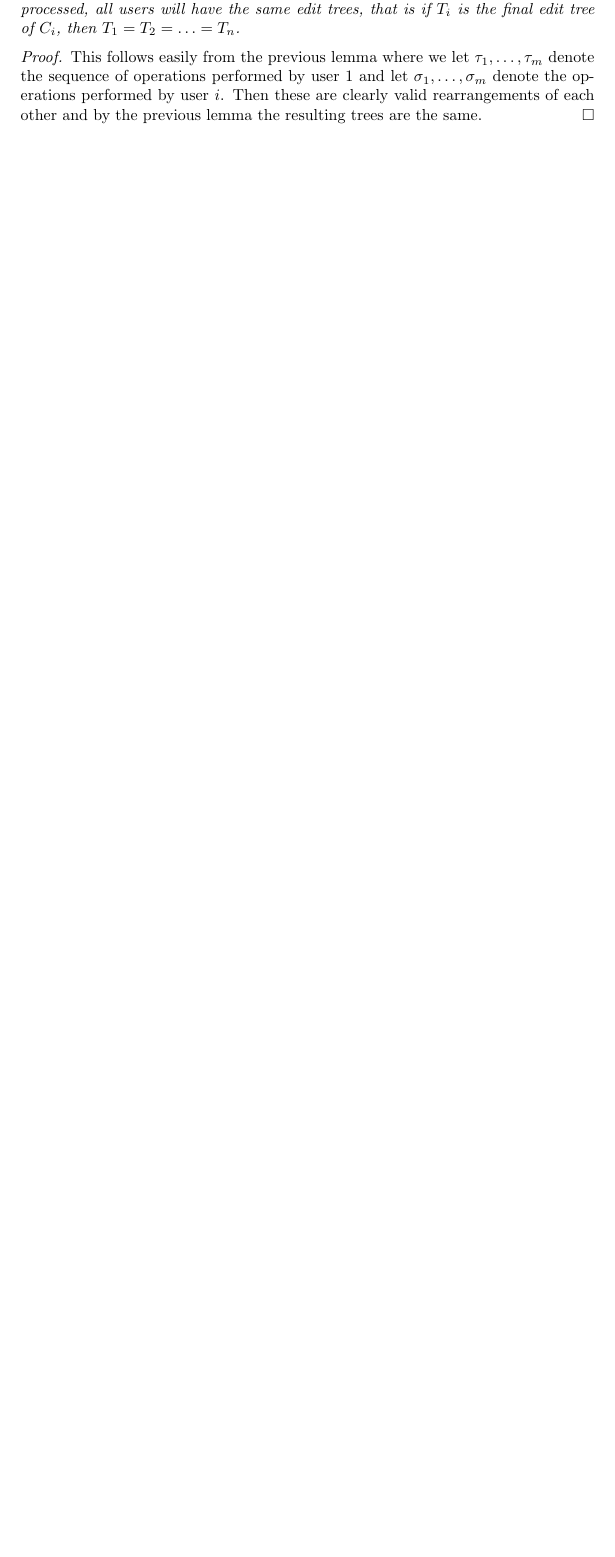
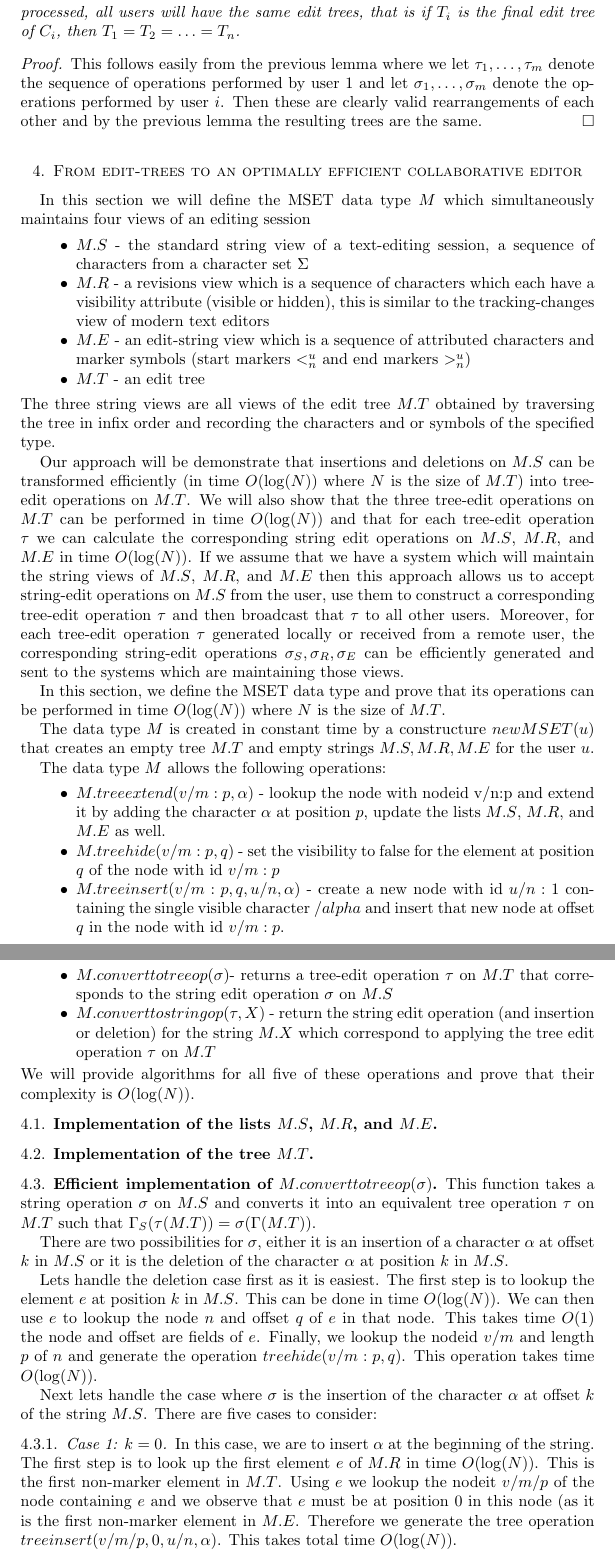
Before and after one commit to tjhickey724/msetpaper, a LaTeX paper (paper-collabed.tex): part of page 16 of 26 before the commit and two parts of pages 17 and 18 of 28 after it, the two joined at a grey line, cut so that both start at the same text, the shorter picture padded with empty space. Compiled offline with pdfLaTeX.

Commit message:
started new approach

```diff
--- a/paper-collabed.tex
+++ b/paper-collabed.tex
@@ -862,6 +869,66 @@ $\sigma_1,\ldots,\sigma_m$ denote the operations performed by user $i$. Then
 these are clearly valid rearrangements of each other and by the previous
 lemma the resulting trees are the same.
 \end{proof}
+
+\section{From edit-trees to an optimally efficient collaborative editor}
+In this section we will define the MSET data type $M$ which simultaneously maintains
+four views of an editing session
+\begin{itemize}
+\item $M.S$ - the standard string view of a text-editing session, a sequence of characters from a character set $\Sigma$
+\item $M.R$ - a revisions view which is a sequence of characters which each have a visibility attribute (visible or hidden), this is similar to the tracking-changes view of modern text editors
+\item $M.E$ - an edit-string view which is a sequence of attributed characters and marker symbols (start markers $<^u_n$ and end markers $>^u_n$)
+\item $M.T$ - an edit tree
+\end{itemize}
+The three string views are all views of the edit tree $M.T$ obtained by traversing the tree in infix order and recording the characters and or symbols of the specified type.
+
+Our approach will be demonstrate that insertions and deletions on $M.S$ can be
+transformed efficiently (in time $O(\log(N))$ where $N$ is the size of $M.T$) into
+tree-edit operations on $M.T$.  We will also show that the three tree-edit operations
+on $M.T$ can be performed in time $O(\log(N))$ and that for each tree-edit operation $\tau$ we can calculate the corresponding string edit operations on $M.S$, $M.R$, and $M.E$ in time $O(\log(N))$.  If we assume that we have a system which will maintain the string views of $M.S$, $M.R$, and $M.E$ then this approach allows us to accept string-edit operations on $M.S$ from the user, use them to construct a corresponding tree-edit operation $\tau$ and then broadcast that $\tau$ to all other users.  Moreover, for each tree-edit operation $\tau$ generated locally or received from a remote user, the corresponding string-edit operations $\sigma_S, \sigma_R, \sigma_E$ can be efficiently generated and sent to the systems which are maintaining those views.
+
+In this section, we define the MSET data type and prove that its operations can be performed in time $O(\log(N))$ where $N$ is the size of $M.T$.
+
+The data type $M$ is created in constant time by a constructure $newMSET(u)$ that creates an empty tree $M.T$ and empty strings $M.S, M.R, M.E$ for the user $u$.
+
+The data type $M$ allows the following operations:
+\begin{itemize}
+\item $M.treeextend(v/m:p,\alpha)$ - lookup the node with nodeid v/n:p and extend it by adding the character $\alpha$ at position $p$, update the lists $M.S$, $M.R$, and $M.E$ as well.
+\item $M.treehide(v/m:p,q)$ - set the visibility to false for the element at position $q$ of the node with id $v/m:p$
+\item $M.treeinsert(v/m:p,q,u/n,\alpha)$ - create a new node with id $u/n:1$ containing the single visible character $/alpha$ and insert that new node at offset $q$ in the node with id $v/m:p$.
+\item $M.converttotreeop(\sigma)$- returns a tree-edit operation $\tau$ on $M.T$ that corresponds to the string edit operation $\sigma$ on $M.S$
+\item $M.converttostringop(\tau,X)$ - return the string edit operation (and insertion or deletion) for the string $M.X$ which correspond to applying the tree edit operation $\tau$ on $M.T$
+\end{itemize}
+We will provide algorithms for all five of these operations and prove that their complexity is $O(\log(N))$.
+
+\subsection{Implementation of the lists $M.S$, $M.R$, and $M.E$}
+
+\subsection{Implementation of the tree $M.T$}
+
+\subsection{Efficient implementation of $M.converttotreeop(\sigma)$}
+This function takes a string operation $\sigma$ on $M.S$ and converts it into
+an equivalent tree operation
+$\tau$ on $M.T$ such that
+$\Gamma_S(\tau(M.T)) = \sigma(\Gamma(M.T))$.
+
+There are two possibilities for $\sigma$, either it is an insertion of a character $\alpha$ at offset $k$ in $M.S$ or it is the deletion of the character $\alpha$ at position $k$ in $M.S$.
+
+Lets handle the deletion case first as it is easiest. The first step is to lookup the element $e$ at position $k$ in $M.S$. This can be done in time $O(\log(N))$.
+We can then use $e$ to lookup the node $n$ and offset $q$ of $e$ in that node.
+This takes time $O(1)$ the node and offset are fields of $e$. Finally, we lookup the
+nodeid $v/m$ and length $p$ of $n$ and generate the operation $treehide(v/m:p,q)$. This operation takes time $O(\log(N))$.
+
+Next lets handle the case where $\sigma$ is the insertion of the character $\alpha$
+at offset $k$ of the string $M.S$.  There are five cases to consider:
+
+\subsubsection{Case 1: $k=0$}
+In this case, we are to insert $\alpha$ at the beginning of the string.
+The first step is to look up the first element $e$ of $M.R$ in time $O(\log(N))$.
+This is the first non-marker element in $M.T$. Using $e$ we lookup the
+nodeit $v/m/p$ of the node containing $e$ and we observe that $e$ must be at position 0 in this node (as it is the first non-marker element in $M.E$. Therefore
+we generate the tree operation $treeinsert(v/m/p,0,u/n,\alpha)$. This takes total time $O(\log(N))$.
+
+
+
 
 
 
```
Also changed, not shown: paper-collabed.tex (51 more changed lines).
